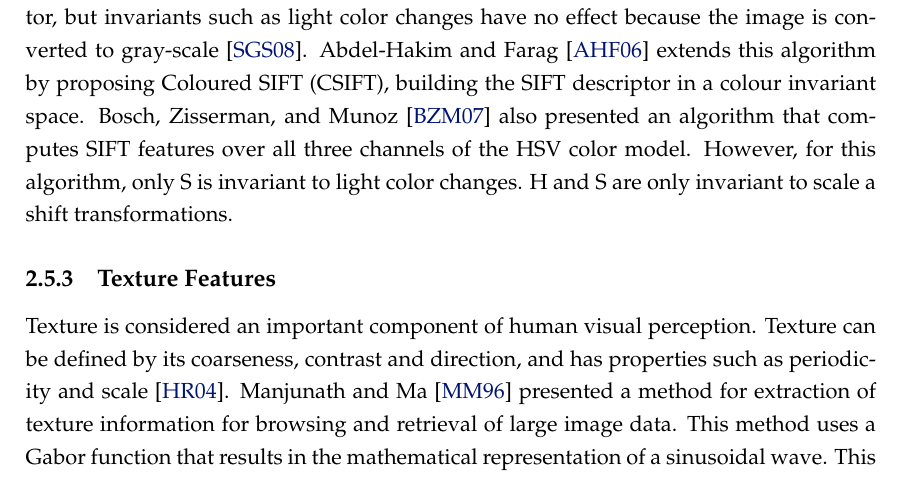
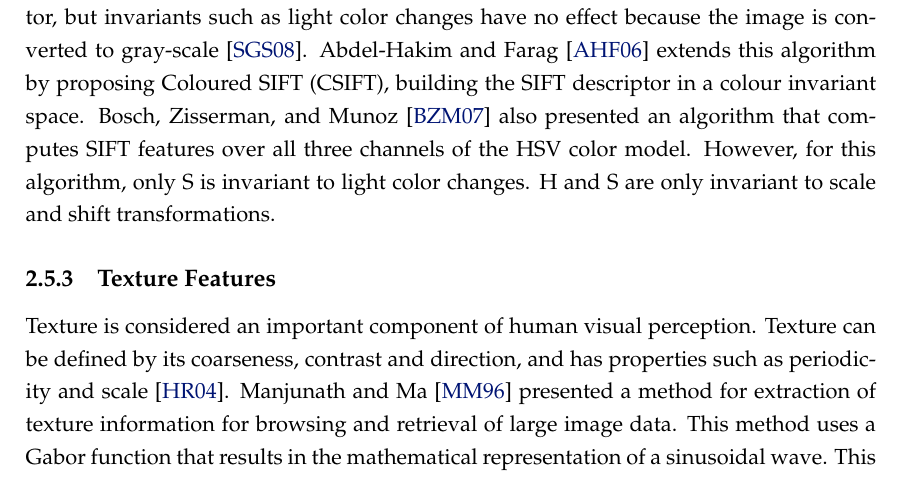
Before and after one commit to xborder/ClearPhoto, a LaTeX thesis (prep/thesisdifctunl/template.tex, which reads prep/thesisdifctunl/Chapters/related_work.tex): part of page 38 of 45, cut so that both start at the same text. Compiled offline with pdfLaTeX.

Commit message:
prep done

```diff
--- a/prep/thesisdifctunl/Chapters/related_work.tex
+++ b/prep/thesisdifctunl/Chapters/related_work.tex
@@ -539,7 +539,7 @@ Features from Accelerated Segment Test (FAST) \cite{rosten2006machine} is a fast
 
 Colour also provides valuable information for object description and matching. However, there can be large variations in lighting and viewing conditions, complicating the description of images. Therefore, the properties of colour features extracted must be invariant.
 SIFT (Section \ref{subsub:sift}) has proven to be a very robust and precise feature descriptor, but invariants such as light color changes have no effect because the image is converted to gray-scale \cite{van2008comparison}. \citeauthor{abdel2006csift} \cite{abdel2006csift} extends this algorithm by proposing Coloured SIFT (CSIFT), building the SIFT descriptor in a colour invariant space.
-\citeauthor{bosch2007representing} \cite{bosch2007representing} also presented an algorithm that computes SIFT features over all three channels of the HSV color model. However, for this algorithm, only S is invariant to light color changes. H and S are only invariant to scale a shift transformations.
+\citeauthor{bosch2007representing} \cite{bosch2007representing} also presented an algorithm that computes SIFT features over all three channels of the HSV color model. However, for this algorithm, only S is invariant to light color changes. H and S are only invariant to scale and shift transformations.
 
 \subsection{Texture Features}
 
```
Also changed, not shown: 2 other files.
